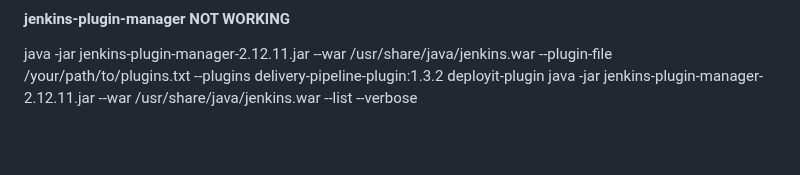
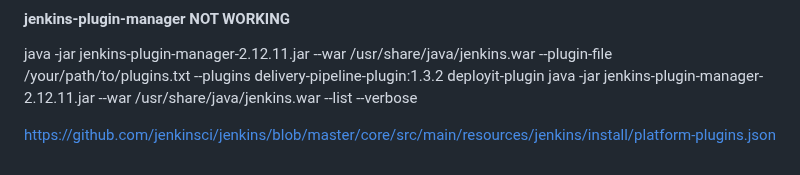
Before and after one commit to sergeyzolotukhin/infrastructure, a Markdown page: jenkins/README.md, the part around the change. GitHub-like rendering; blank space fills up the shorter version.

```diff
--- a/jenkins/README.md
+++ b/jenkins/README.md
@@ -93,3 +93,5 @@ https://github.com/alminium/alminium/blob/4db87a5ca456b74c53fdb078492d27dd6bfda1
 
 java -jar jenkins-plugin-manager-2.12.11.jar --war /usr/share/java/jenkins.war --plugin-file /your/path/to/plugins.txt --plugins delivery-pipeline-plugin:1.3.2 deployit-plugin
 java -jar jenkins-plugin-manager-2.12.11.jar --war /usr/share/java/jenkins.war --list --verbose
+
+https://github.com/jenkinsci/jenkins/blob/master/core/src/main/resources/jenkins/install/platform-plugins.json
```
